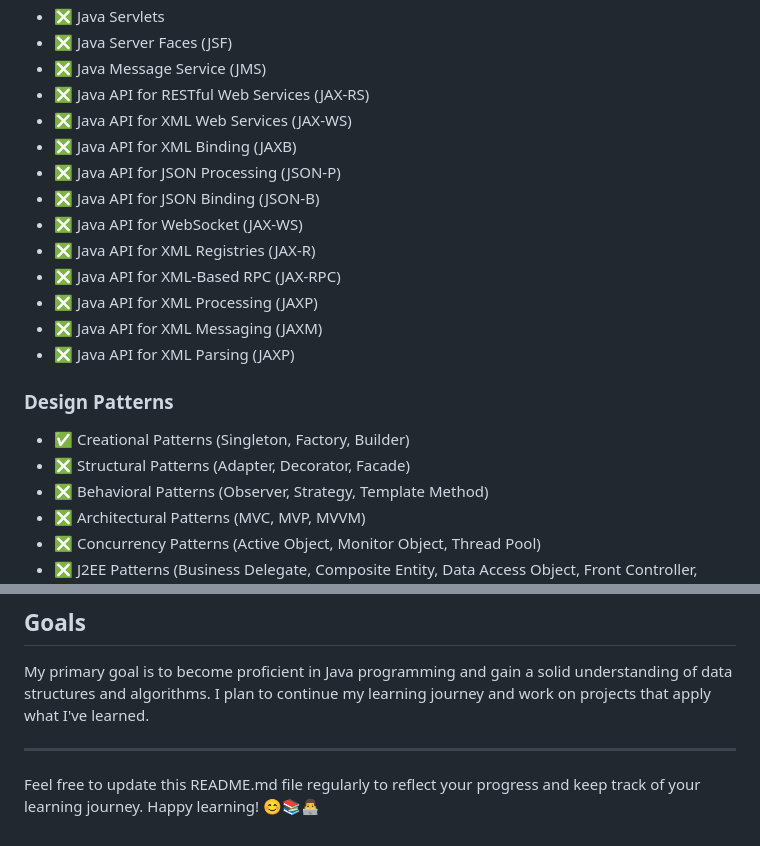
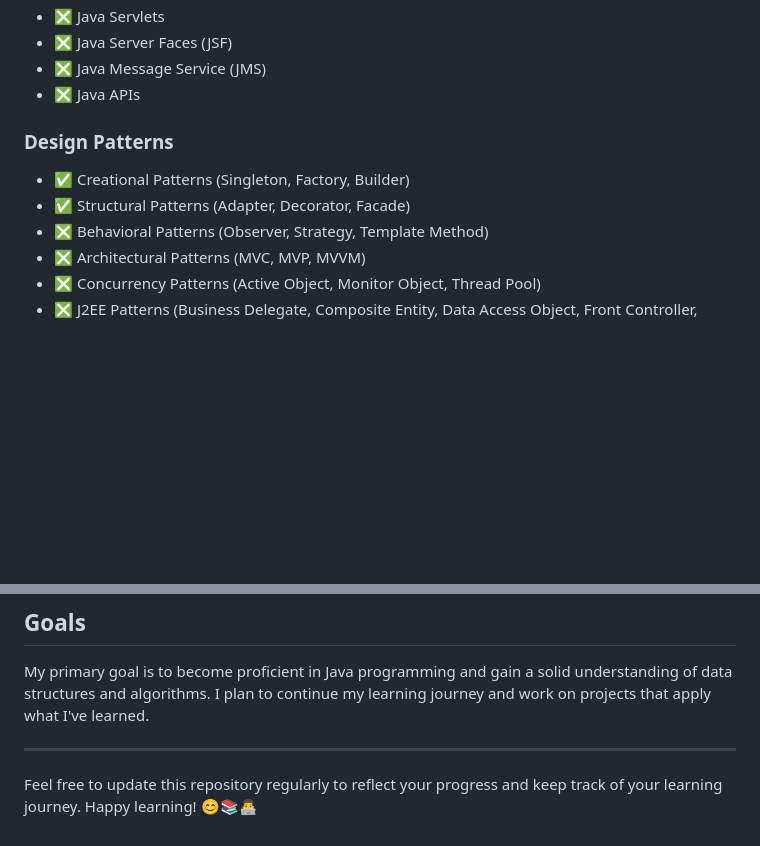
Before and after one commit to iKirtesh/CoreJava, a Markdown page: README.md, 2 parts joined by grey strips. Rendered like a GitHub page; blank space fills up the shorter version.

Commit message:
Update README.md
Changer in Structural Design Updated as It has been completed all design patterns.

```diff
--- a/README.md
+++ b/README.md
@@ -50,23 +50,12 @@ My journey in learning Java Core and Data Structures & Algorithms. It serves as
 - ❎ Java Servlets
 - ❎ Java Server Faces (JSF)
 - ❎ Java Message Service (JMS)
-- ❎ Java API for RESTful Web Services (JAX-RS)
-- ❎ Java API for XML Web Services (JAX-WS)
-- ❎ Java API for XML Binding (JAXB)
-- ❎ Java API for JSON Processing (JSON-P)
-- ❎ Java API for JSON Binding (JSON-B)
-- ❎ Java API for WebSocket (JAX-WS)
-- ❎ Java API for XML Registries (JAX-R)
-- ❎ Java API for XML-Based RPC (JAX-RPC)
-- ❎ Java API for XML Processing (JAXP)
-- ❎ Java API for XML Messaging (JAXM)
-- ❎ Java API for XML Parsing (JAXP)
-
+- ❎ Java APIs
 
 ### Design Patterns
 
 - ✅ Creational Patterns (Singleton, Factory, Builder)
-- ❎ Structural Patterns (Adapter, Decorator, Facade)
+- ✅ Structural Patterns (Adapter, Decorator, Facade)
 - ❎ Behavioral Patterns (Observer, Strategy, Template Method)
 - ❎ Architectural Patterns (MVC, MVP, MVVM)
 - ❎ Concurrency Patterns (Active Object, Monitor Object, Thread Pool)
@@ -130,4 +119,4 @@ My primary goal is to become proficient in Java programming and gain a solid und
 
 ---
 
-Feel free to update this README.md file regularly to reflect your progress and keep track of your learning journey. Happy learning! 😊📚👨‍💻
+Feel free to update this repository regularly to reflect your progress and keep track of your learning journey. Happy learning! 😊📚👨‍💻
```
